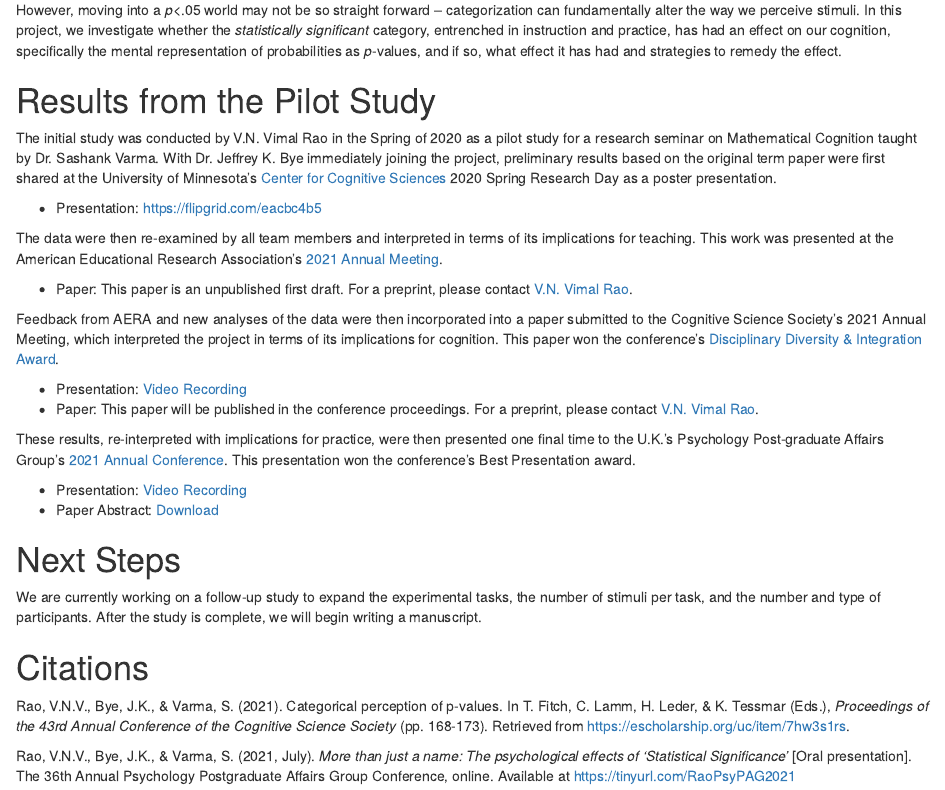
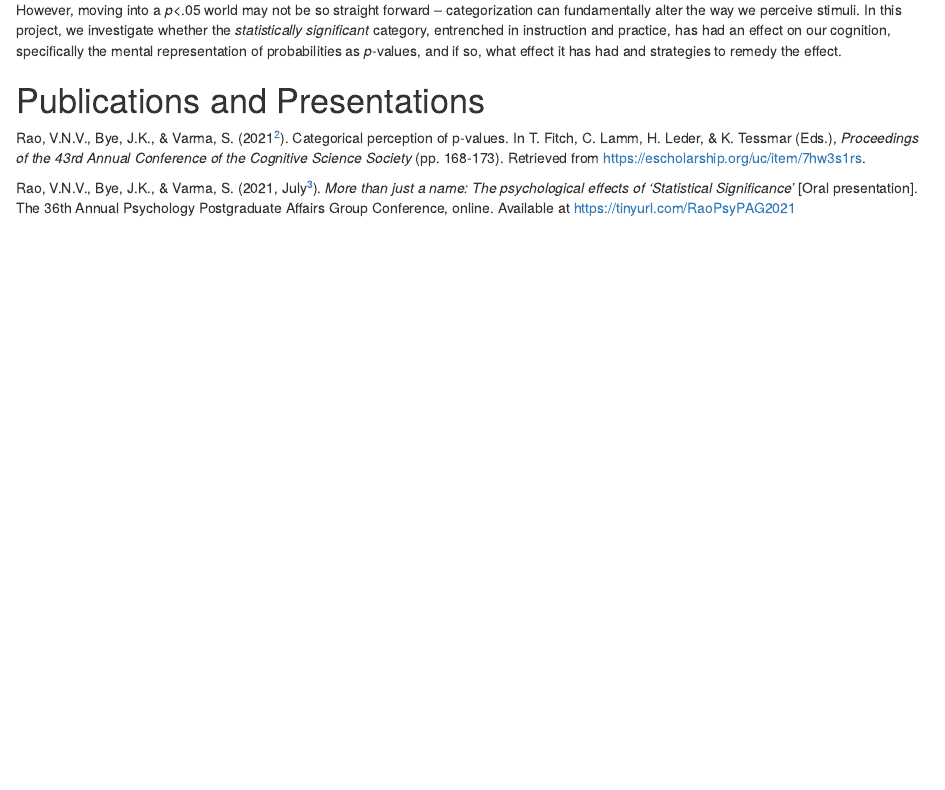
Before and after one commit to RaoVNV/p-values, an R Markdown document (docs/index.Rmd): the page in a window 1100 px wide, from 360 px down. Rendered offline with R 4.5, knitr and Pandoc, with nearby package versions; drawn as R Markdown's standard HTML page in place of the format the file asks for.

Commit message:
remove narrative history

```diff
--- a/docs/index.Rmd
+++ b/docs/index.Rmd
@@ -22,37 +22,11 @@
 
 However, moving into a *p*<.05 world may not be so straight forward -- categorization can fundamentally alter the way we perceive stimuli. In this project, we investigate whether the *statistically significant* category, entrenched in instruction and practice, has had an effect on our cognition, specifically the mental representation of probabilities as *p*-values, and if so, what effect it has had and strategies to remedy the effect.
 
+# Publications and Presentations
 
-# Results from the Pilot Study
+Rao, V.N.V., Bye, J.K., & Varma, S. (2021^[This paper was awarded the conference's Disciplinary Diversity and Integration Award.]). Categorical perception of p-values. In T. Fitch, C. Lamm, H. Leder, & K. Tessmar (Eds.), *Proceedings of the 43rd Annual Conference of the Cognitive Science Society* (pp. 168-173). Retrieved from https://escholarship.org/uc/item/7hw3s1rs.
 
-The initial study was conducted by V.N. Vimal Rao in the Spring of 2020 as a pilot study for a research seminar on Mathematical Cognition taught by Dr. Sashank Varma. With Dr. Jeffrey K. Bye immediately joining the project, preliminary results based on the original term paper were first shared at the University of Minnesota's [Center for Cognitive Sciences](http://www.cogsci.umn.edu/about.shtml) 2020 Spring Research Day as a poster presentation.
-
-- Presentation: [https://flipgrid.com/eacbc4b5](https://flipgrid.com/eacbc4b5)
-
-The data were then re-examined by all team members and interpreted in terms of its implications for teaching. This work was presented at the American Educational Research Association's [2021 Annual Meeting](https://tinyurl.com/y2rbfxcy).
-
-- Paper: This paper is an unpublished first draft. For a preprint, please contact [V.N. Vimal Rao](mailto: rao00013@umn.edu).
-
-Feedback from AERA and new analyses of the data were then incorporated into a paper submitted to the Cognitive Science Society's 2021 Annual Meeting, which interpreted the project in terms of its implications for cognition. This paper won the conference's [Disciplinary Diversity & Integration Award](https://cognitivesciencesociety.org/conference-awards/).
-
-- Presentation: [Video Recording](https://tinyurl.com/RaoByeVarma2021CogSci)
-- Paper: This paper will be published in the conference proceedings. For a preprint, please contact [V.N. Vimal Rao](mailto: rao00013@umn.edu).
-
-These results, re-interpreted with implications for practice, were then presented one final time to the U.K.'s Psychology Post-graduate Affairs Group's [2021 Annual Conference](https://psypagconference.co.uk/). This presentation won the conference's Best Presentation award.
-
-- Presentation: [Video Recording](https://tinyurl.com/RaoPsyPAG2021)
-- Paper Abstract: [Download](https://github.com/RaoVNV/p-values/raw/main/PsyPag%202021%20Abstract%20Rao.docx)
-
-
-# Next Steps
-
-We are currently working on a follow-up study to expand the experimental tasks, the number of stimuli per task, and the number and type of participants. After the study is complete, we will begin writing a manuscript.
-
-# Citations
-
-Rao, V.N.V., Bye, J.K., & Varma, S. (2021). Categorical perception of p-values. In T. Fitch, C. Lamm, H. Leder, & K. Tessmar (Eds.), *Proceedings of the 43rd Annual Conference of the Cognitive Science Society* (pp. 168-173). Retrieved from https://escholarship.org/uc/item/7hw3s1rs.
-
-Rao, V.N.V., Bye, J.K., & Varma, S. (2021, July). *More than just a name: The psychological effects of ‘Statistical Significance’* [Oral presentation]. The 36th Annual Psychology Postgraduate Affairs Group Conference, online. Available at https://tinyurl.com/RaoPsyPAG2021
+Rao, V.N.V., Bye, J.K., & Varma, S. (2021, July^[This presentation was awarded the conference's best presentation award.]). *More than just a name: The psychological effects of ‘Statistical Significance’* [Oral presentation]. The 36th Annual Psychology Postgraduate Affairs Group Conference, online. Available at https://tinyurl.com/RaoPsyPAG2021
 
 Rao, V.N.V., Bye, J.K., & Varma, S. (2021, July). *Categorical perception of p-values* [Paper presentation]. Annual Meeting of the Cognitive Science Society, Vienna, Austria. Available at https://tinyurl.com/RaoByeVarma2021CogSci
 
```
Also changed, not shown: 1 other file.
